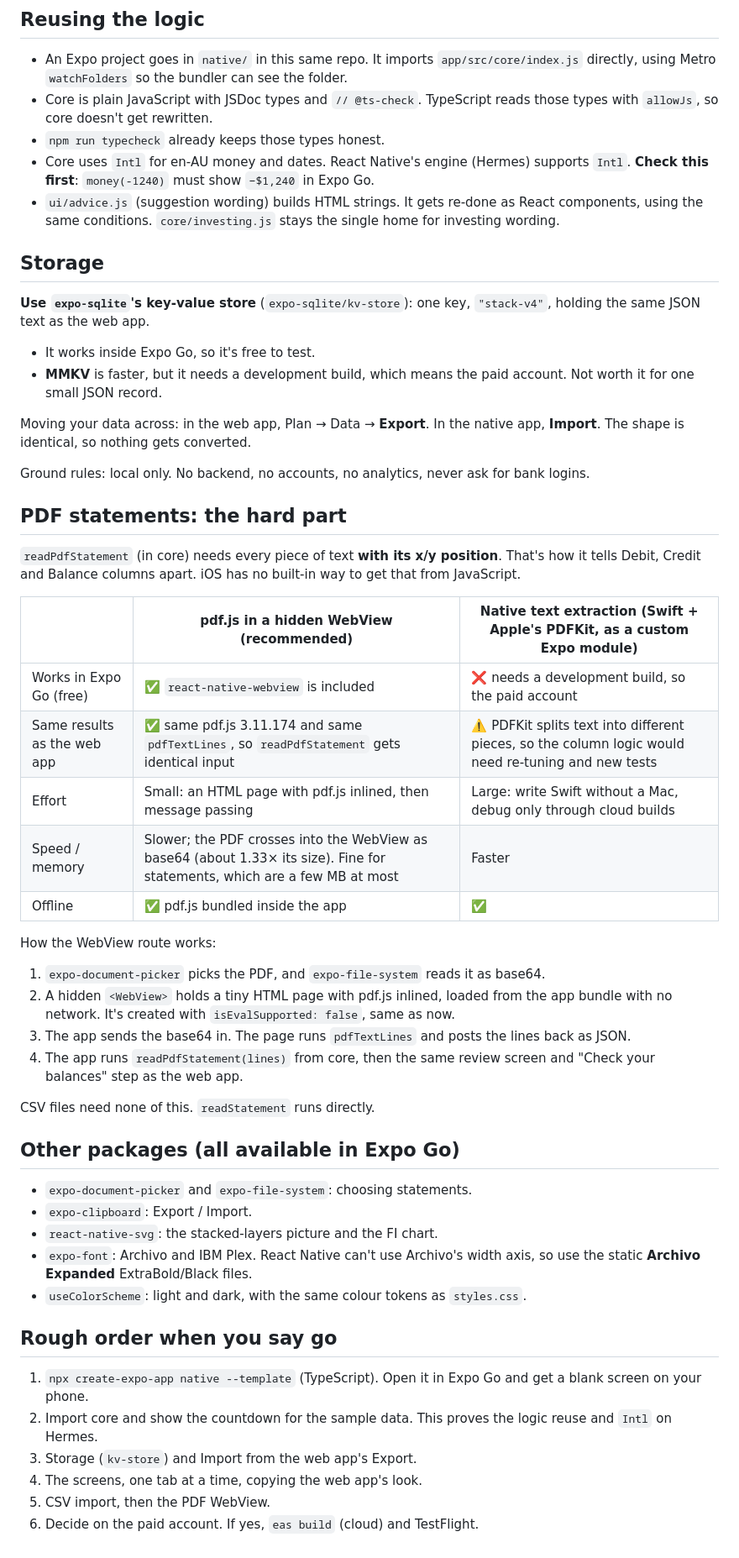
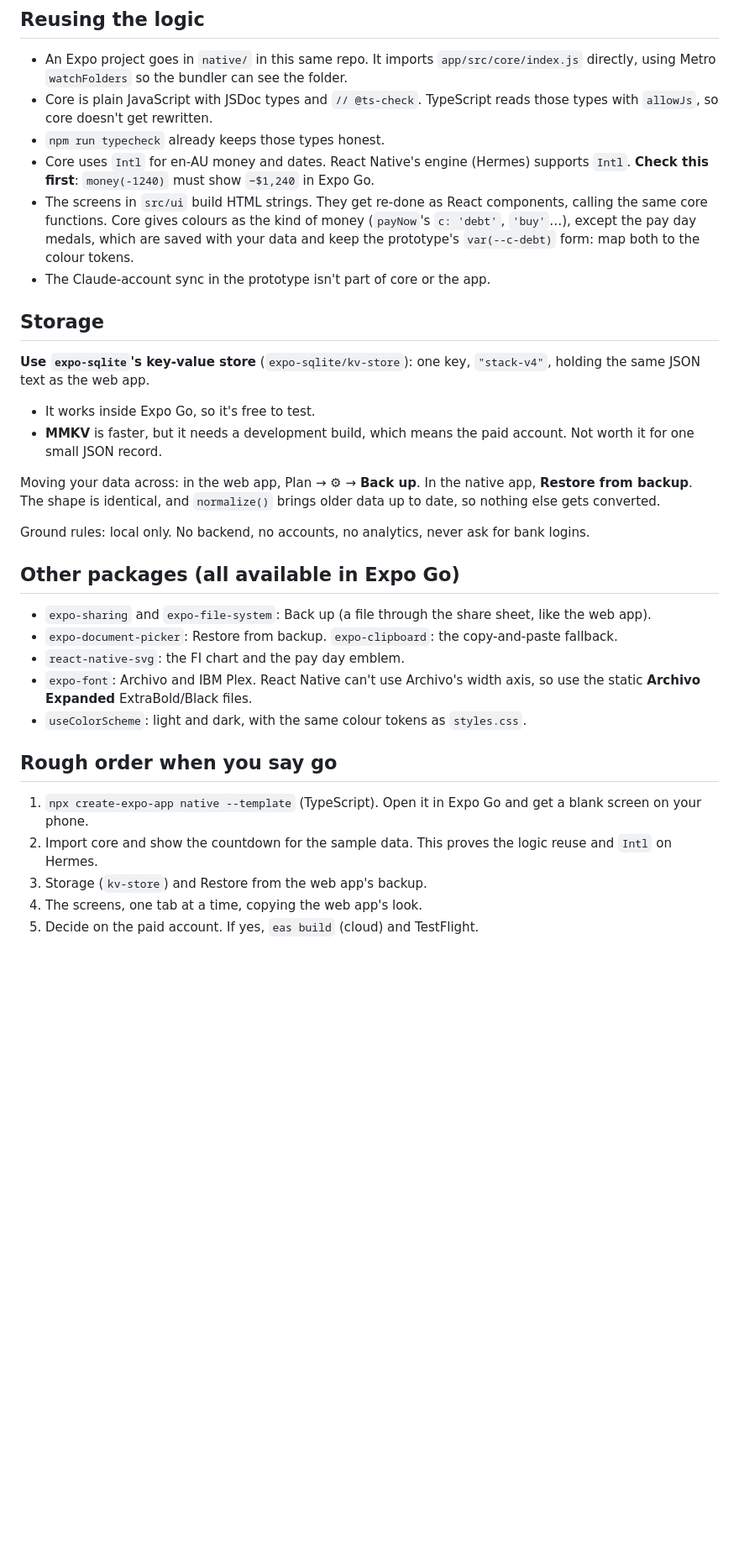
Before and after one commit to notmuchaye999/stack, a Markdown page: docs/PHASE-2.md, the part around one of its changes. Shown at 84% size. Rendered like a GitHub page; blank space fills up the shorter version.

```diff
--- a/docs/PHASE-2.md
+++ b/docs/PHASE-2.md
@@ -37,7 +37,8 @@ EAS's free tier includes a limited number of builds per month. Check expo.dev/pr
 - Core is plain JavaScript with JSDoc types and `// @ts-check`. TypeScript reads those types with `allowJs`, so core doesn't get rewritten.
 - `npm run typecheck` already keeps those types honest.
 - Core uses `Intl` for en-AU money and dates. React Native's engine (Hermes) supports `Intl`. **Check this first**: `money(-1240)` must show `−$1,240` in Expo Go.
-- `ui/advice.js` (suggestion wording) builds HTML strings. It gets re-done as React components, using the same conditions. `core/investing.js` stays the single home for investing wording.
+- The screens in `src/ui` build HTML strings. They get re-done as React components, calling the same core functions. Core gives colours as the kind of money (`payNow`'s `c: 'debt'`, `'buy'`…), except the pay day medals, which are saved with your data and keep the prototype's `var(--c-debt)` form: map both to the colour tokens.
+- The Claude-account sync in the prototype isn't part of core or the app.
 
 ## Storage
 
@@ -46,36 +47,15 @@ EAS's free tier includes a limited number of builds per month. Check expo.dev/pr
 - It works inside Expo Go, so it's free to test.
 - **MMKV** is faster, but it needs a development build, which means the paid account. Not worth it for one small JSON record.
 
-Moving your data across: in the web app, Plan → Data → **Export**. In the native app, **Import**. The shape is identical, so nothing gets converted.
+Moving your data across: in the web app, Plan → ⚙ → **Back up**. In the native app, **Restore from backup**. The shape is identical, and `normalize()` brings older data up to date, so nothing else gets converted.
 
 Ground rules: local only. No backend, no accounts, no analytics, never ask for bank logins.
 
-## PDF statements: the hard part
-
-`readPdfStatement` (in core) needs every piece of text **with its x/y position**. That's how it tells Debit, Credit and Balance columns apart. iOS has no built-in way to get that from JavaScript.
-
-| | **pdf.js in a hidden WebView** (recommended) | **Native text extraction** (Swift + Apple's PDFKit, as a custom Expo module) |
-| --- | --- | --- |
-| Works in Expo Go (free) | ✅ `react-native-webview` is included | ❌ needs a development build, so the paid account |
-| Same results as the web app | ✅ same pdf.js 3.11.174 and same `pdfTextLines`, so `readPdfStatement` gets identical input | ⚠️ PDFKit splits text into different pieces, so the column logic would need re-tuning and new tests |
-| Effort | Small: an HTML page with pdf.js inlined, then message passing | Large: write Swift without a Mac, debug only through cloud builds |
-| Speed / memory | Slower; the PDF crosses into the WebView as base64 (about 1.33× its size). Fine for statements, which are a few MB at most | Faster |
-| Offline | ✅ pdf.js bundled inside the app | ✅ |
-
-How the WebView route works:
-
-1. `expo-document-picker` picks the PDF, and `expo-file-system` reads it as base64.
-2. A hidden `<WebView>` holds a tiny HTML page with pdf.js inlined, loaded from the app bundle with no network. It's created with `isEvalSupported: false`, same as now.
-3. The app sends the base64 in. The page runs `pdfTextLines` and posts the lines back as JSON.
-4. The app runs `readPdfStatement(lines)` from core, then the same review screen and "Check your balances" step as the web app.
-
-CSV files need none of this. `readStatement` runs directly.
-
 ## Other packages (all available in Expo Go)
 
-- `expo-document-picker` and `expo-file-system`: choosing statements.
-- `expo-clipboard`: Export / Import.
-- `react-native-svg`: the stacked-layers picture and the FI chart.
+- `expo-sharing` and `expo-file-system`: Back up (a file through the share sheet, like the web app).
+- `expo-document-picker`: Restore from backup. `expo-clipboard`: the copy-and-paste fallback.
+- `react-native-svg`: the FI chart and the pay day emblem.
 - `expo-font`: Archivo and IBM Plex. React Native can't use Archivo's width axis, so use the static **Archivo Expanded** ExtraBold/Black files.
 - `useColorScheme`: light and dark, with the same colour tokens as `styles.css`.
 
@@ -83,7 +63,6 @@ CSV files need none of this. `readStatement` runs directly.
 
 1. `npx create-expo-app native --template` (TypeScript). Open it in Expo Go and get a blank screen on your phone.
 2. Import core and show the countdown for the sample data. This proves the logic reuse and `Intl` on Hermes.
-3. Storage (`kv-store`) and Import from the web app's Export.
+3. Storage (`kv-store`) and Restore from the web app's backup.
 4. The screens, one tab at a time, copying the web app's look.
-5. CSV import, then the PDF WebView.
-6. Decide on the paid account. If yes, `eas build` (cloud) and TestFlight.
+5. Decide on the paid account. If yes, `eas build` (cloud) and TestFlight.
```
Also changed, not shown: other parts of docs/PHASE-2.md (+1 -1 lines), README.md (+42 -35 lines).
